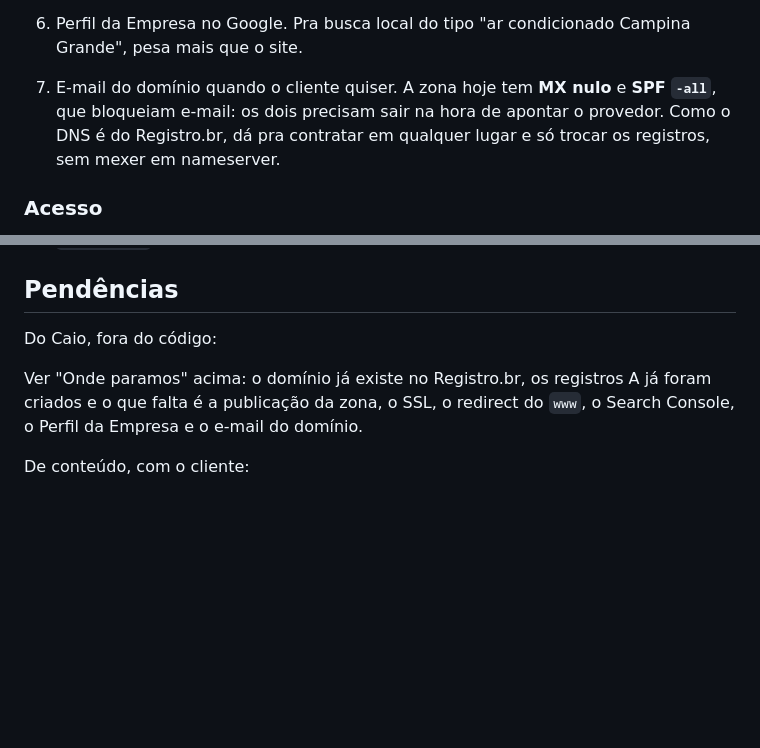
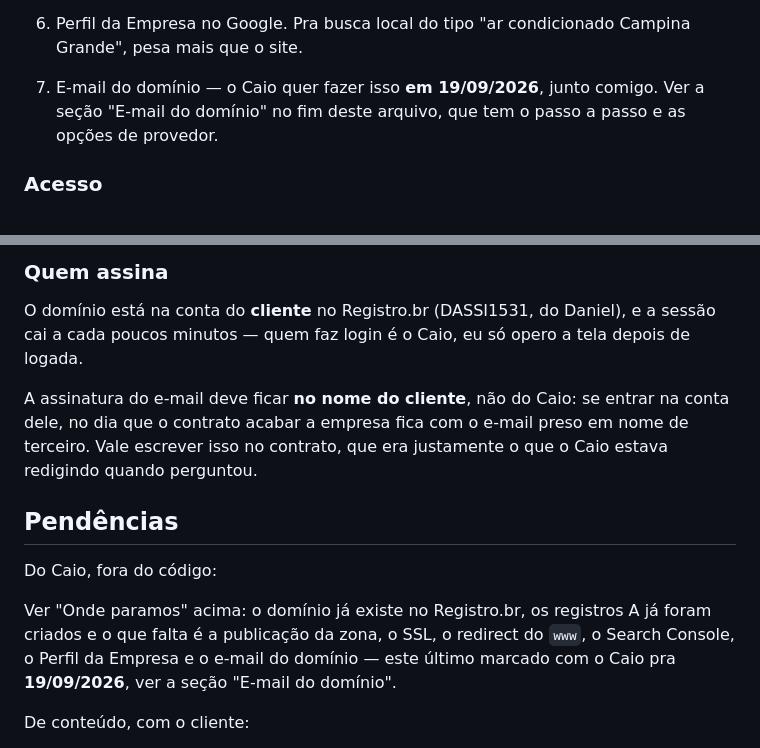
Before and after one commit to caiohenrique02/Arclimtec, a Markdown page: CLAUDE.md, 2 parts joined by grey strips. Rendered like a GitHub page; blank space fills up the shorter version.

```diff
--- a/CLAUDE.md
+++ b/CLAUDE.md
@@ -218,10 +218,9 @@ com antecedência, não no dia do lançamento.
 6. Perfil da Empresa no Google. Pra busca local do tipo "ar condicionado Campina
    Grande", pesa mais que o site.
 
-7. E-mail do domínio quando o cliente quiser. A zona hoje tem **MX nulo** e
-   **SPF `-all`**, que bloqueiam e-mail: os dois precisam sair na hora de
-   apontar o provedor. Como o DNS é do Registro.br, dá pra contratar em
-   qualquer lugar e só trocar os registros, sem mexer em nameserver.
+7. E-mail do domínio — o Caio quer fazer isso **em 19/09/2026**, junto comigo.
+   Ver a seção "E-mail do domínio" no fim deste arquivo, que tem o passo a
+   passo e as opções de provedor.
 
 ### Acesso
 
@@ -351,10 +410,22 @@ estar carregada, senão entraria um quadro vazio no meio.
+### Quem assina
+
+O domínio está na conta do **cliente** no Registro.br (DASSI1531, do Daniel), e
+a sessão cai a cada poucos minutos — quem faz login é o Caio, eu só opero a tela
+depois de logada.
+
+A assinatura do e-mail deve ficar **no nome do cliente**, não do Caio: se entrar
+na conta dele, no dia que o contrato acabar a empresa fica com o e-mail preso em
+nome de terceiro. Vale escrever isso no contrato, que era justamente o que o
+Caio estava redigindo quando perguntou.
+
 ## Pendências
 
 Do Caio, fora do código:
 
 Ver "Onde paramos" acima: o domínio já existe no Registro.br, os registros A
 já foram criados e o que falta é a publicação da zona, o SSL, o redirect do
-`www`, o Search Console, o Perfil da Empresa e o e-mail do domínio.
+`www`, o Search Console, o Perfil da Empresa e o e-mail do domínio — este
+último marcado com o Caio pra **19/09/2026**, ver a seção "E-mail do domínio".
 
 De conteúdo, com o cliente:
 
```
Also changed, not shown: other parts of CLAUDE.md (+60 -0 lines).
